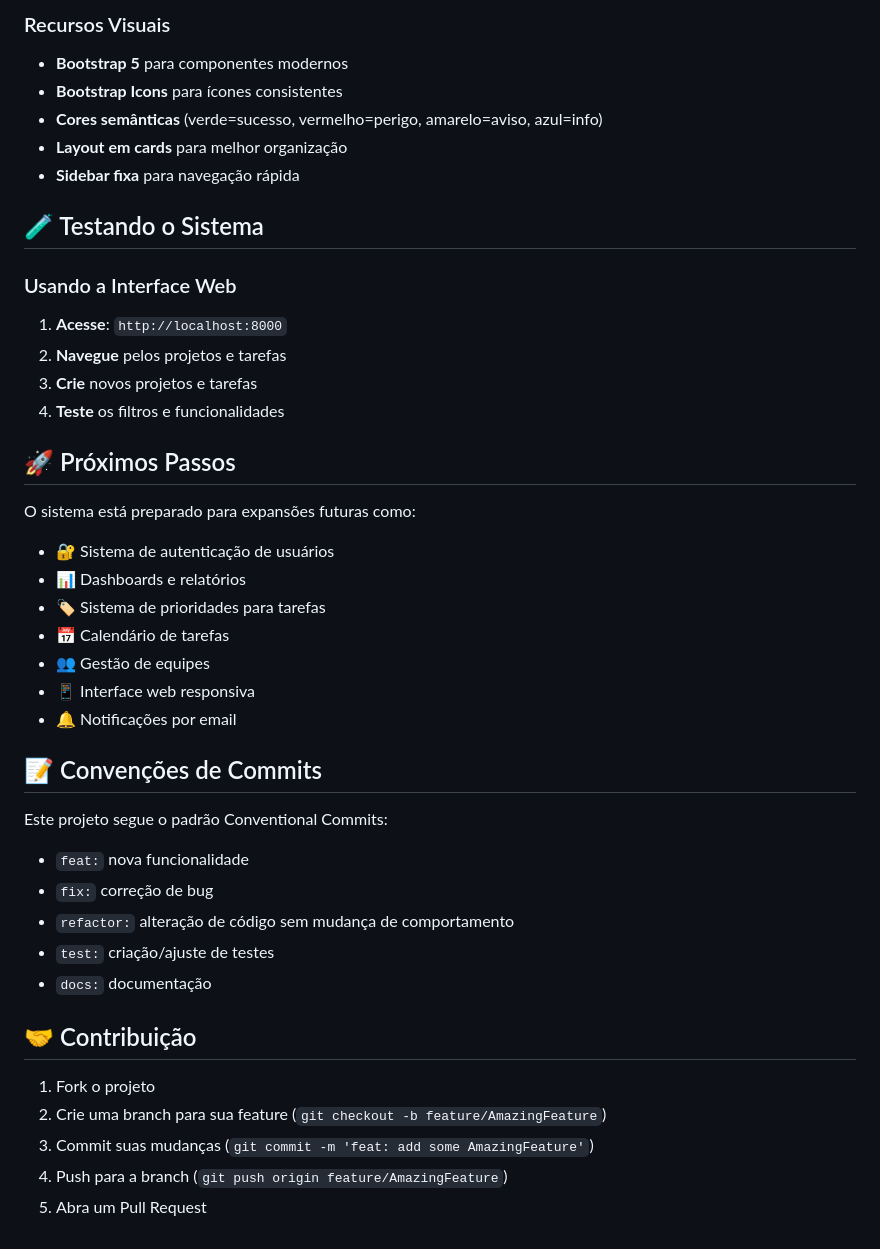
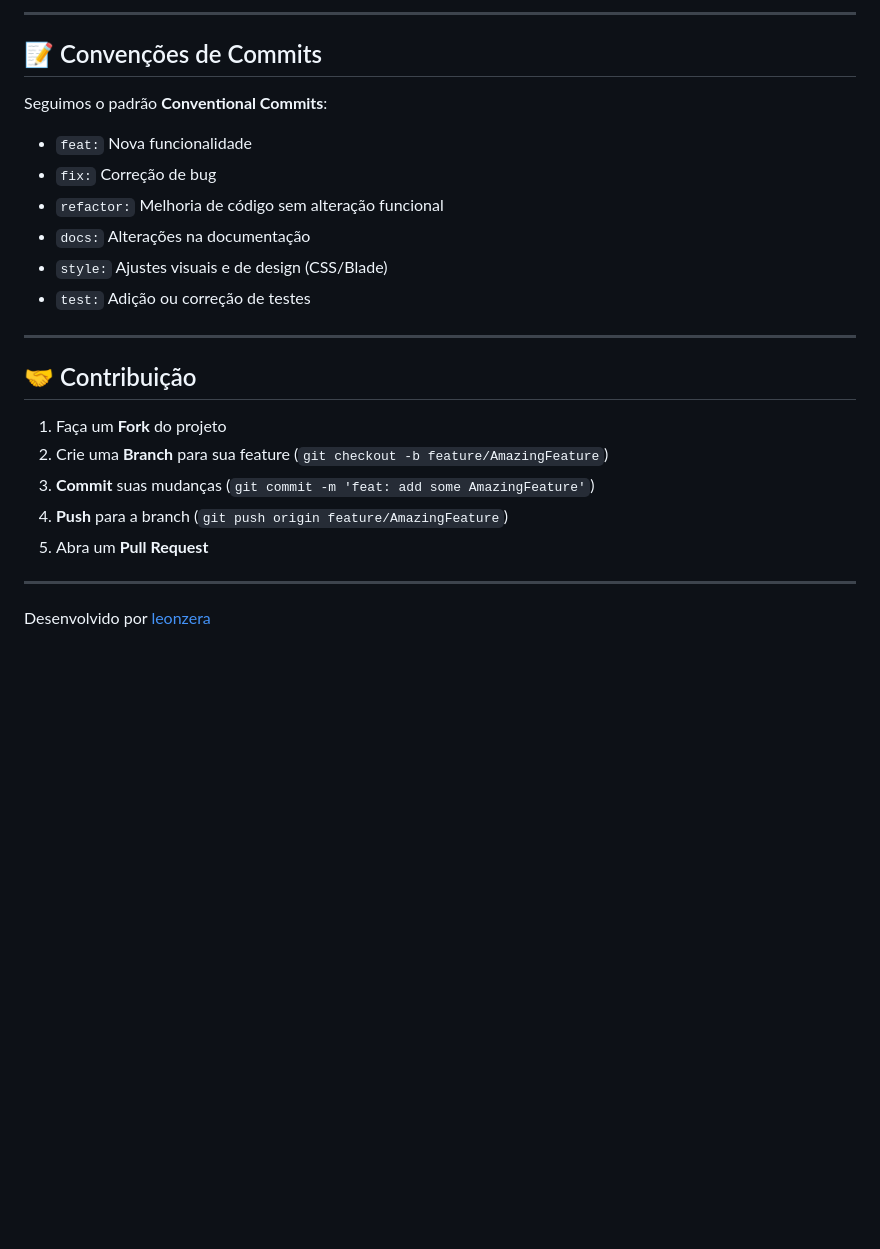
Before and after one commit to dev-leonzera/tasklean, a Markdown page: README.md, the part around one of its changes. Drawn GitHub-style; blank space fills up the shorter version.

```diff
--- a/README.md
+++ b/README.md
@@ -144,45 +95,23 @@ O sistema possui uma interface web completa e responsiva com:
-### Recursos Visuais
-- **Bootstrap 5** para componentes modernos
-- **Bootstrap Icons** para ícones consistentes
-- **Cores semânticas** (verde=sucesso, vermelho=perigo, amarelo=aviso, azul=info)
-- **Layout em cards** para melhor organização
-- **Sidebar fixa** para navegação rápida
-
-## 🧪 Testando o Sistema
-
-### Usando a Interface Web
-
-1. **Acesse**: `http://localhost:8000`
-2. **Navegue** pelos projetos e tarefas
-3. **Crie** novos projetos e tarefas
-4. **Teste** os filtros e funcionalidades
-
-## 🚀 Próximos Passos
-
-O sistema está preparado para expansões futuras como:
-
-- 🔐 Sistema de autenticação de usuários
-- 📊 Dashboards e relatórios
-- 🏷️ Sistema de prioridades para tarefas
-- 📅 Calendário de tarefas
-- 👥 Gestão de equipes
-- 📱 Interface web responsiva
-- 🔔 Notificações por email
+---
 
 ## 📝 Convenções de Commits
+Seguimos o padrão **Conventional Commits**:
+- `feat:` Nova funcionalidade
+- `fix:` Correção de bug
+- `refactor:` Melhoria de código sem alteração funcional
+- `docs:` Alterações na documentação
+- `style:` Ajustes visuais e de design (CSS/Blade)
+- `test:` Adição ou correção de testes
 
-Este projeto segue o padrão Conventional Commits:
-
-- `feat:` nova funcionalidade
-- `fix:` correção de bug
-- `refactor:` alteração de código sem mudança de comportamento
-- `test:` criação/ajuste de testes
-- `docs:` documentação
+---
 
 ## 🤝 Contribuição
+1. Faça um **Fork** do projeto
+2. Crie uma **Branch** para sua feature (`git checkout -b feature/AmazingFeature`)
+3. **Commit** suas mudanças (`git commit -m 'feat: add some AmazingFeature'`)
+4. **Push** para a branch (`git push origin feature/AmazingFeature`)
+5. Abra um **Pull Request**
 
-1. Fork o projeto
-2. Crie uma branch para sua feature (`git checkout -b feature/AmazingFeature`)
-3. Commit suas mudanças (`git commit -m 'feat: add some AmazingFeature'`)
-4. Push para a branch (`git push origin feature/AmazingFeature`)
-5. Abra um Pull Request
+---
+
+Desenvolvido por [leonzera](https://github.com/leonzera)
```
Also changed, not shown: other parts of README.md (+68 -117 lines).
